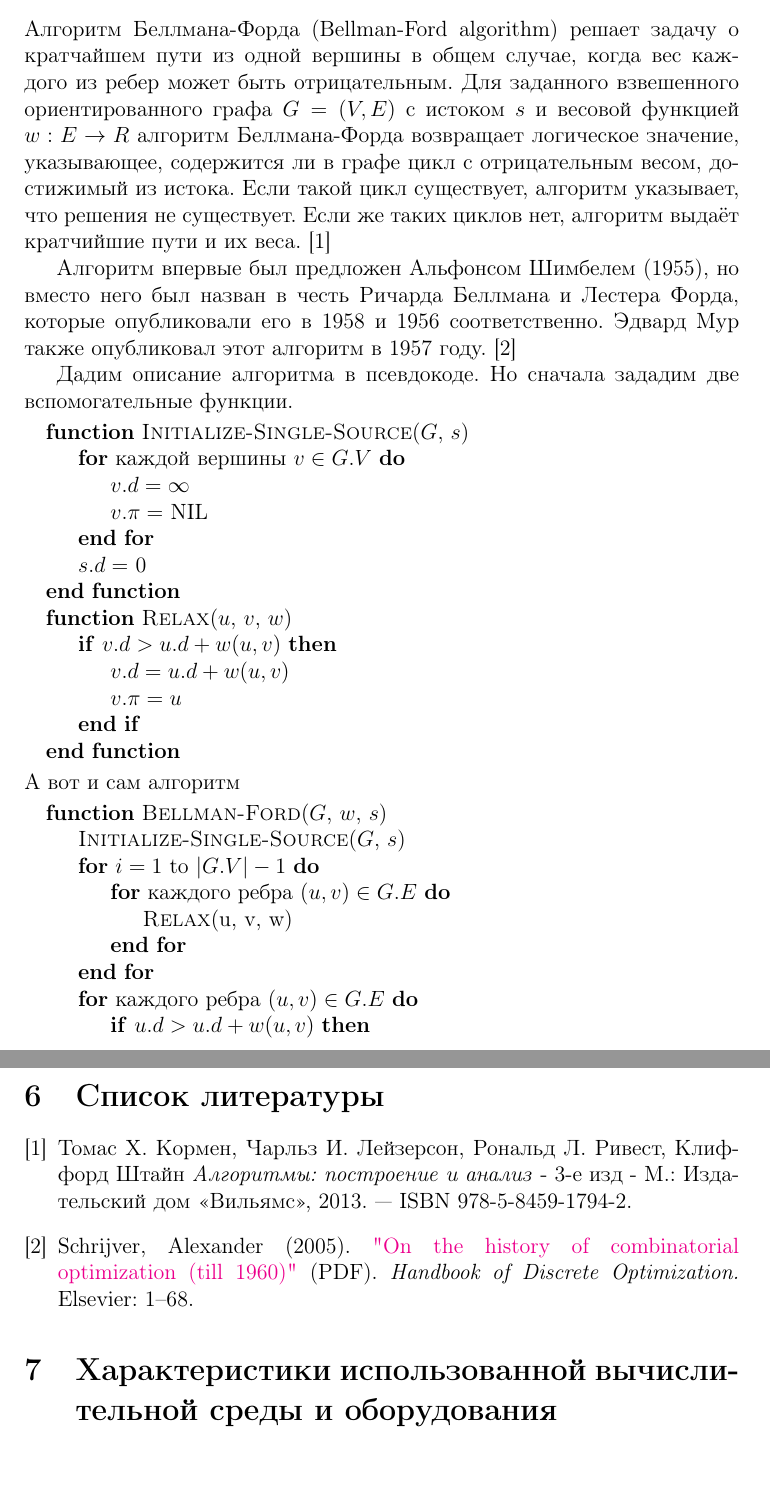
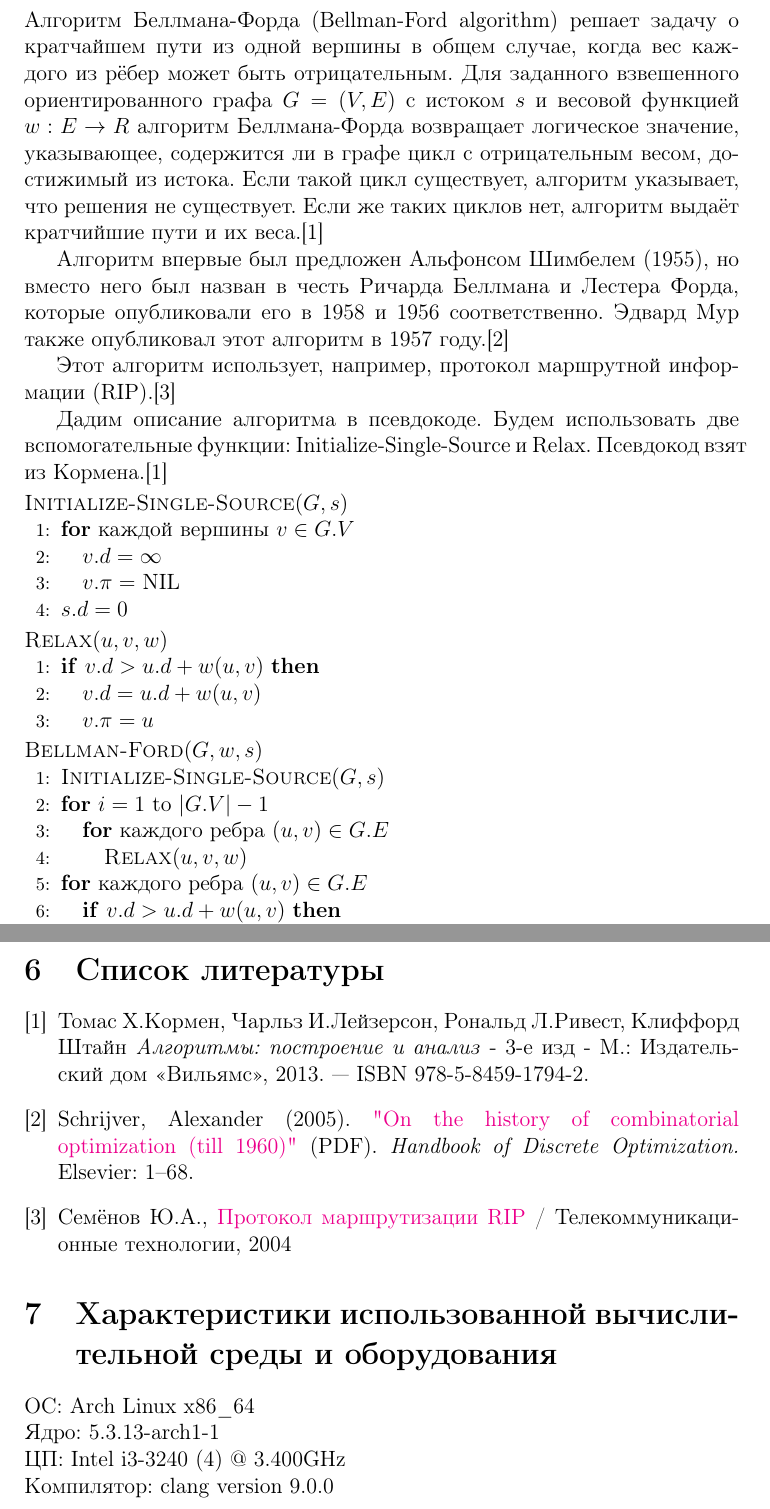
Before and after one commit to MukkuMayc/alg-analysis-lab, a LaTeX document (tex/main.tex): two parts of pages 3 and 4 of 4 before the commit and two parts of pages 3 and 5 of 5 after it, joined at a grey line, cut so that both start at the same text, the shorter picture padded with empty space. Compiled offline with pdfLaTeX.

Commit message:
Update tex file

```diff
--- a/tex/main.tex
+++ b/tex/main.tex
@@ -29,46 +40,50 @@
 \newpage
 \section{Краткое описание алгоритма}
 Алгоритм Беллмана-Форда (Bellman-Ford algorithm) решает задачу о кратчайшем
-пути из одной вершины в общем случае, когда вес каждого из ребер может быть
-отрицательным. Для заданного взвешенного ориентированного графа $G = (V, E)$ с
+пути из одной вершины в общем случае, когда вес каждого из рёбер может быть
+отрицательным.
+Для заданного взвешенного ориентированного графа $G = (V, E)$ с
 истоком $s$ и весовой функцией $w : E \rightarrow R$ алгоритм Беллмана-Форда
 возвращает логическое значение, указывающее, содержится ли в графе цикл с
-отрицательным весом, достижимый из истока. Если такой цикл существует, алгоритм
-указывает, что решения не существует. Если же таких циклов нет, алгоритм выдаёт
-кратчийшие пути и их веса. \cite{cormen}
+отрицательным весом, достижимый из истока.
+Если такой цикл существует, алгоритм указывает, что решения не существует.
+Если же таких циклов нет, алгоритм выдаёт кратчийшие пути и их
+веса.\cite{cormen}
 
 Алгоритм впервые был предложен Альфонсом Шимбелем (1955), но вместо него был
 назван в честь Ричарда Беллмана и Лестера Форда, которые опубликовали его в
-1958 и 1956 соответственно. Эдвард Мур также опубликовал этот алгоритм в
-1957 году. \cite{schrijver}
+1958 и 1956 соответственно.
+Эдвард Мур также опубликовал этот алгоритм в 1957 году.\cite{schrijver}
 
-Дадим описание алгоритма в псевдокоде. Но сначала зададим две вспомогательные
-функции.
-\begin{algorithmic}
-  \Function{Initialize-Single-Source}{$G$, $s$}
-    \For{каждой вершины $v \in G.V$}
-      \State $v.d = \infty$
-      \State $v.\pi =$ NIL
-    \EndFor
-    \State $s.d =$ 0
-  \EndFunction
+Этот алгоритм использует, например, протокол маршрутной информации
+(RIP).\cite{semenov}
 
-  \Function{Relax}{$u$, $v$, $w$}
-    \If{$v.d > u.d + w(u, v)$}
-      \State $v.d = u.d + w(u, v)$
-      \State $v.\pi = u$
-    \EndIf
-  \EndFunction
+Дадим описание алгоритма в псевдокоде.
+Будем использовать две вспомогательные функции:
+Initialize-Single-Source и Relax.
+Псевдокод взят из Кормена.\cite{cormen}
+\begin{algorithmic}[1]
+  \TITLE{\textsc{Initialize-Single-Source}$(G, s)$}
+  \FOR{каждой вершины $v \in G.V$}
+    \STATE $v.d = \infty$
+    \STATE $v.\pi =$ NIL
+  \ENDFOR
+  \STATE $s.d = 0$
 \end{algorithmic}
-А вот и сам алгоритм
-\begin{algorithmic}
-  \Function{Bellman-Ford}{$G$, $w$, $s$}
-  \State \Call{Initialize-Single-Source}{$G$, $s$}
-    \For{$i = 1$ to $|G.V| - 1$}
-      \For{каждого ребра $(u, v) \in G.E$}
-        \State \Call{Relax}{u, v, w}
-      \EndFor
-    \EndFor
-    \For{каждого ребра $(u, v) \in G.E$}
-      \If{$u.d > u.d + w(u, v)$}
-        \State \Return FALSE
+\begin{algorithmic}[1]
+  \TITLE{\textsc{Relax}$(u, v, w)$}
+  \IF{$v.d > u.d + w(u, v)$}
+    \STATE $v.d = u.d + w(u, v)$
+    \STATE $v.\pi = u$
+  \ENDIF
+\end{algorithmic}
+\begin{algorithmic}[1]
+  \TITLE{\textsc{Bellman-Ford}$(G, w, s)$}
+  \STATE \textsc{Initialize-Single-Source}$(G, s)$
+  \FOR{$i = 1$ to $|G.V| - 1$}
+    \FOR{каждого ребра $(u, v) \in G.E$}
+      \STATE \textsc{Relax}$(u, v, w)$
+    \ENDFOR
+  \ENDFOR
+  \FOR{каждого ребра $(u, v) \in G.E$}
+    \IF{$v.d > u.d + w(u, v)$}
@@ -96,6 +139,16 @@
     \href{https://homepages.cwi.nl/~lex/files/histco.pdf}
     {"On the history of combinatorial optimization (till 1960)"} (PDF).
     \textit{Handbook of Discrete Optimization.} Elsevier: 1–68.
+  \bibitem{semenov}
+    Семёнов Ю.А.,
+    \href{http://citforum.ru/nets/semenov/4/44/rip44111.shtml}{Протокол маршрутизации RIP}
+    / Телекоммуникационные технологии, 2004
+
 \end{thebibliography}
 \section{Характеристики использованной вычислительной среды и оборудования}
+ОС: Arch Linux x86\_64 \\
+Ядро: 5.3.13-arch1-1 \\
+ЦП: Intel i3-3240 (4) @ 3.400GHz \\
+Компилятор: clang version 9.0.0
+
 \end{document}
```
Also changed, not shown: tex/main.tex (55 more changed lines).
